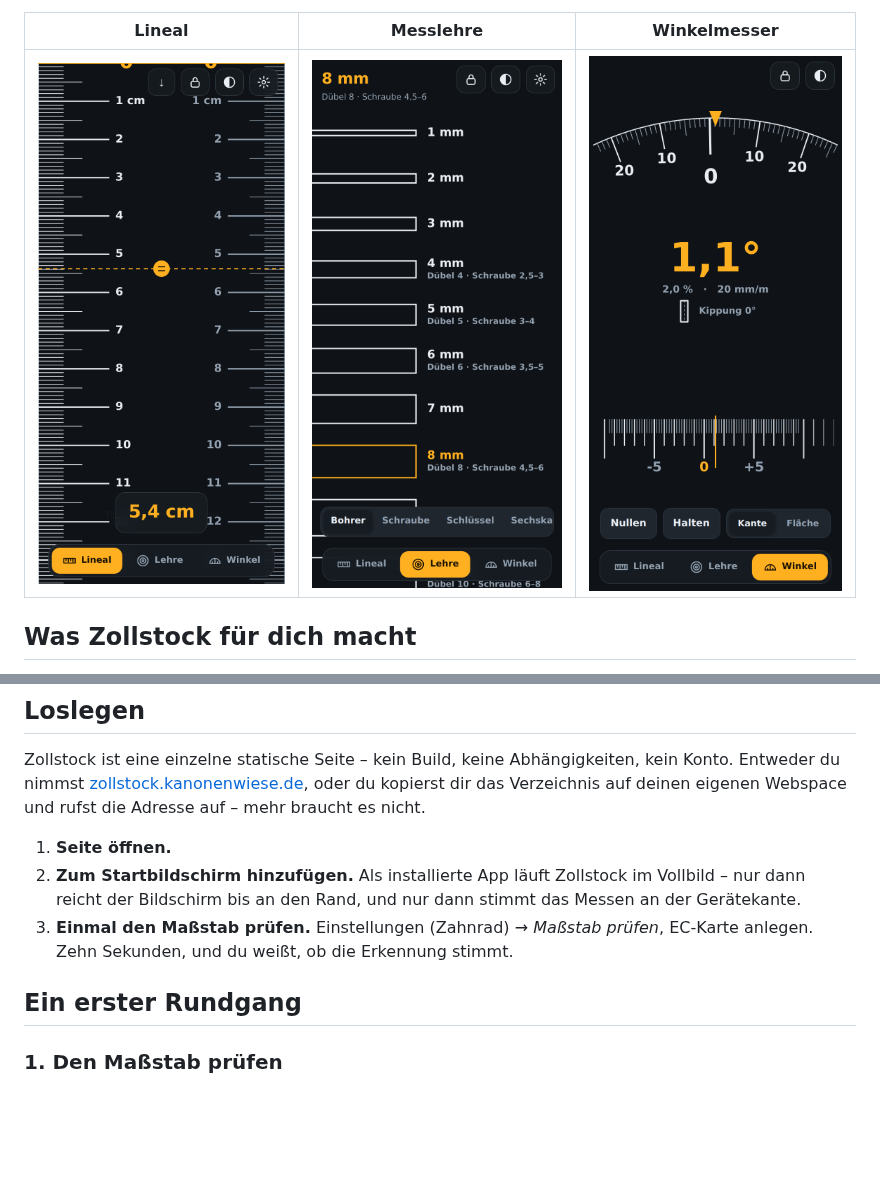
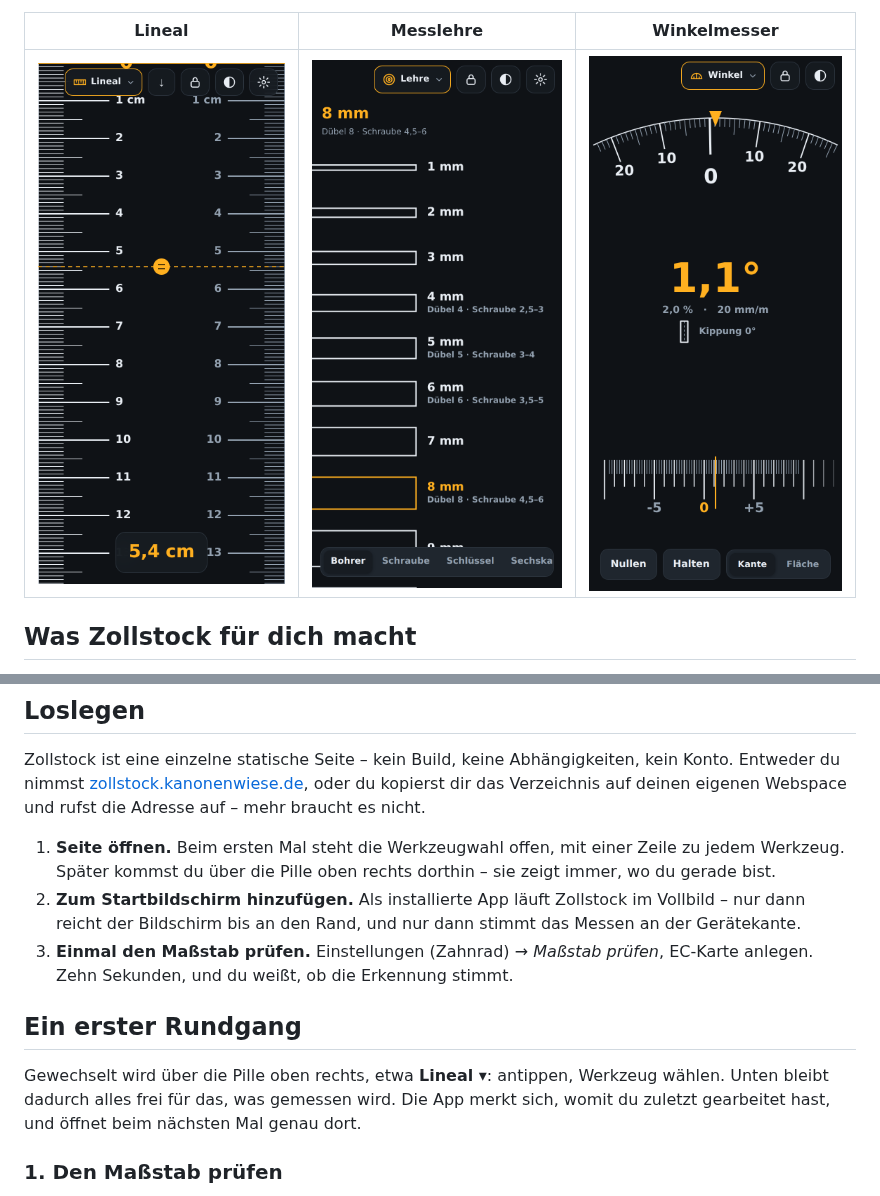
Before and after one commit to doenke/zollstock, a Markdown page: README.md, 2 parts joined by grey strips. Drawn GitHub-style; pictures changed too: docs/lehre.png, docs/lineal.png, docs/winkel.png; blank space fills up the shorter version.

```diff
--- a/README.md
+++ b/README.md
@@ -76,7 +76,9 @@ Abhängigkeiten, kein Konto. Entweder du nimmst
 kopierst dir das Verzeichnis auf deinen eigenen Webspace und rufst die
 Adresse auf – mehr braucht es nicht.
 
-1. **Seite öffnen.**
+1. **Seite öffnen.** Beim ersten Mal steht die Werkzeugwahl offen, mit einer
+   Zeile zu jedem Werkzeug. Später kommst du über die Pille oben rechts
+   dorthin – sie zeigt immer, wo du gerade bist.
 2. **Zum Startbildschirm hinzufügen.** Als installierte App läuft Zollstock im
    Vollbild – nur dann reicht der Bildschirm bis an den Rand, und nur dann
    stimmt das Messen an der Gerätekante.
@@ -84,6 +86,11 @@ Adresse auf – mehr braucht es nicht.
    EC-Karte anlegen. Zehn Sekunden, und du weißt, ob die Erkennung stimmt.
 
 ## Ein erster Rundgang
+
+Gewechselt wird über die Pille oben rechts, etwa **Lineal ▾**: antippen,
+Werkzeug wählen. Unten bleibt dadurch alles frei für das, was gemessen wird.
+Die App merkt sich, womit du zuletzt gearbeitet hast, und öffnet beim
+nächsten Mal genau dort.
 
 ### 1. Den Maßstab prüfen
 
```
Also changed, not shown: PRUEFSTRECKE.md (+1 -1 lines), 5 other files.
